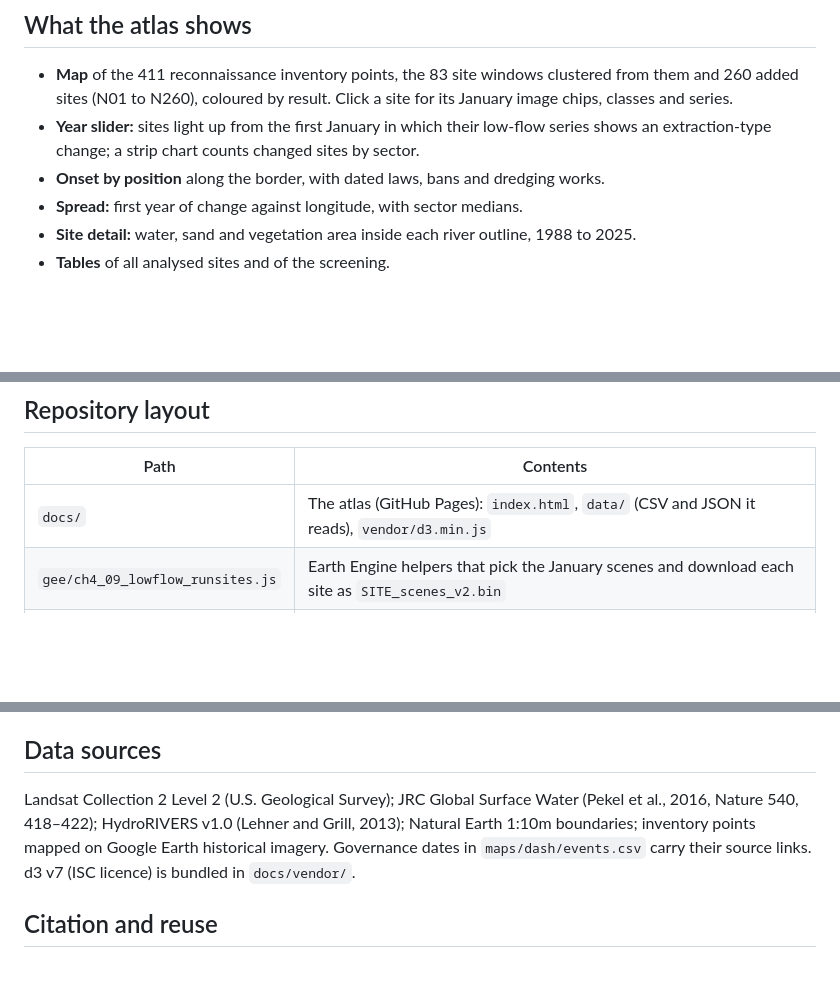
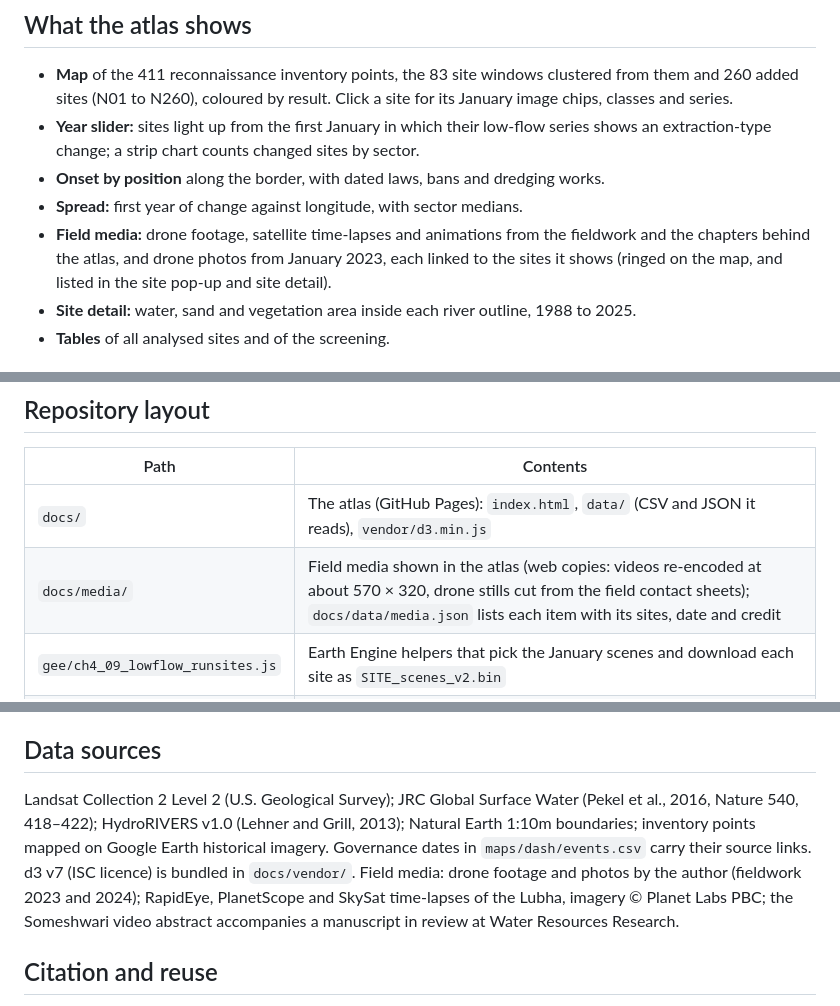
Before and after one commit to sadiulchyon/northern-fringe-extraction-atlas, a Markdown page: README.md, 3 parts joined by grey strips. Rendered like a GitHub page; blank space fills up the shorter version.

Commit message:
README: field media section and sources
Describes the field media section, docs/media and the media sources and credits. Part of local commit 2e8917e.

Co-Authored-By: Claude Opus 5.5 <noreply@anthropic.com>

```diff
--- a/README.md
+++ b/README.md
@@ -12,6 +12,7 @@ This repository holds the data, code and interactive atlas behind Chapter 4 of t
 - **Year slider:** sites light up from the first January in which their low-flow series shows an extraction-type change; a strip chart counts changed sites by sector.
 - **Onset by position** along the border, with dated laws, bans and dredging works.
 - **Spread:** first year of change against longitude, with sector medians.
+- **Field media:** drone footage, satellite time-lapses and animations from the fieldwork and the chapters behind the atlas, and drone photos from January 2023, each linked to the sites it shows (ringed on the map, and listed in the site pop-up and site detail).
 - **Site detail:** water, sand and vegetation area inside each river outline, 1988 to 2025.
 - **Tables** of all analysed sites and of the screening.
 
@@ -50,6 +51,7 @@ Of 77 dated extraction-type sites, 5 change before 2000, 40 in 2000 to 2009, 26
 | Path | Contents |
 |---|---|
 | `docs/` | The atlas (GitHub Pages): `index.html`, `data/` (CSV and JSON it reads), `vendor/d3.min.js` |
+| `docs/media/` | Field media shown in the atlas (web copies: videos re-encoded at about 570 × 320, drone stills cut from the field contact sheets); `docs/data/media.json` lists each item with its sites, date and credit |
 | `gee/ch4_09_lowflow_runsites.js` | Earth Engine helpers that pick the January scenes and download each site as `SITE_scenes_v2.bin` |
 | `gee/corridor_rf_superseded/` | Earlier corridor-wide random-forest pipeline (scripts 01 to 08), set aside because it recorded bare ground rather than extraction |
 | `scripts/` | Python and shell pipeline (below) |
@@ -80,7 +82,7 @@ To view the atlas locally: `python3 -m http.server --directory docs` and open ht
 
 ## Data sources
 
-Landsat Collection 2 Level 2 (U.S. Geological Survey); JRC Global Surface Water (Pekel et al., 2016, Nature 540, 418–422); HydroRIVERS v1.0 (Lehner and Grill, 2013); Natural Earth 1:10m boundaries; inventory points mapped on Google Earth historical imagery. Governance dates in `maps/dash/events.csv` carry their source links. d3 v7 (ISC licence) is bundled in `docs/vendor/`.
+Landsat Collection 2 Level 2 (U.S. Geological Survey); JRC Global Surface Water (Pekel et al., 2016, Nature 540, 418–422); HydroRIVERS v1.0 (Lehner and Grill, 2013); Natural Earth 1:10m boundaries; inventory points mapped on Google Earth historical imagery. Governance dates in `maps/dash/events.csv` carry their source links. d3 v7 (ISC licence) is bundled in `docs/vendor/`. Field media: drone footage and photos by the author (fieldwork 2023 and 2024); RapidEye, PlanetScope and SkySat time-lapses of the Lubha, imagery © Planet Labs PBC; the Someshwari video abstract accompanies a manuscript in review at Water Resources Research.
 
 ## Citation and reuse
 
```
